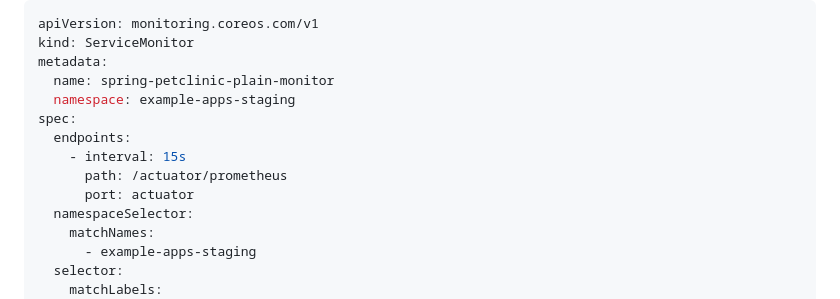
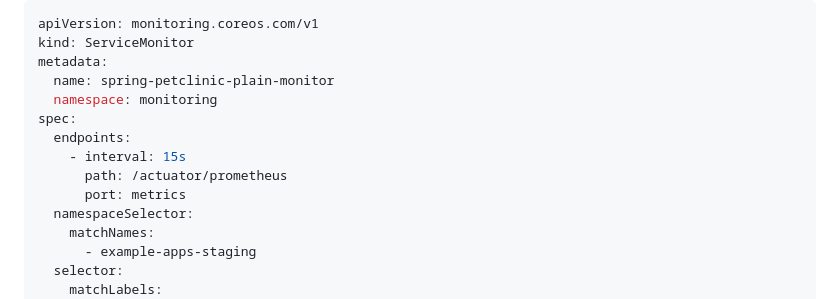
Before and after one commit to cloudogu/workshop-cloudland25, a Markdown page: docs/slides/06-monitoring.md, the part around the change printed below. Rendered like a GitHub page.

Commit message:
change monitoring

```diff
--- a/docs/slides/06-monitoring.md
+++ b/docs/slides/06-monitoring.md
@@ -156,12 +158,12 @@ apiVersion: monitoring.coreos.com/v1
 kind: ServiceMonitor
 metadata:
   name: spring-petclinic-plain-monitor
-  namespace: example-apps-staging
+  namespace: monitoring
 spec:
   endpoints:
     - interval: 15s
       path: /actuator/prometheus
-      port: actuator
+      port: metrics
   namespaceSelector:
     matchNames:
       - example-apps-staging
```
Also changed, not shown: other parts of docs/slides/06-monitoring.md (+3 -1 lines).
